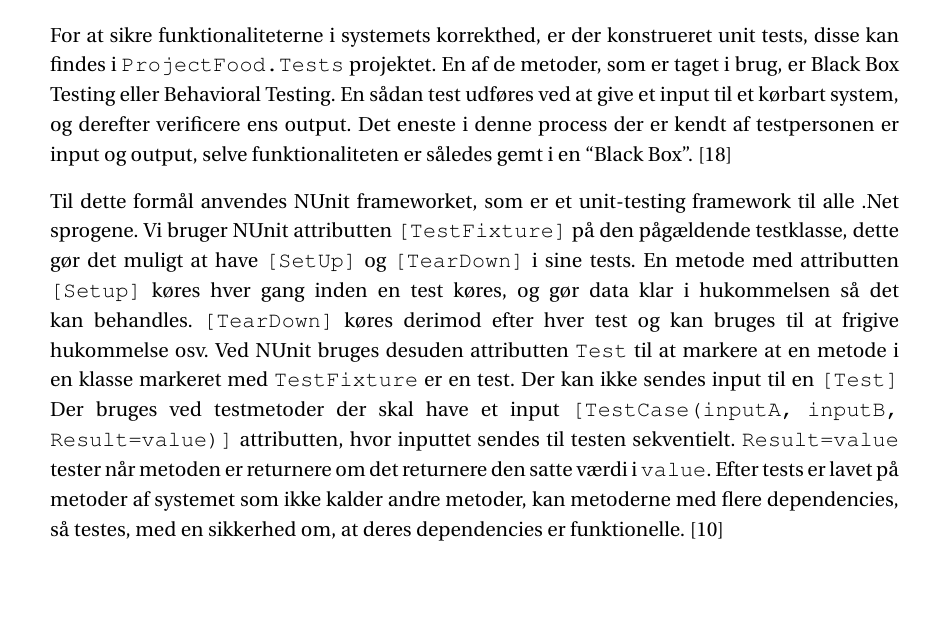
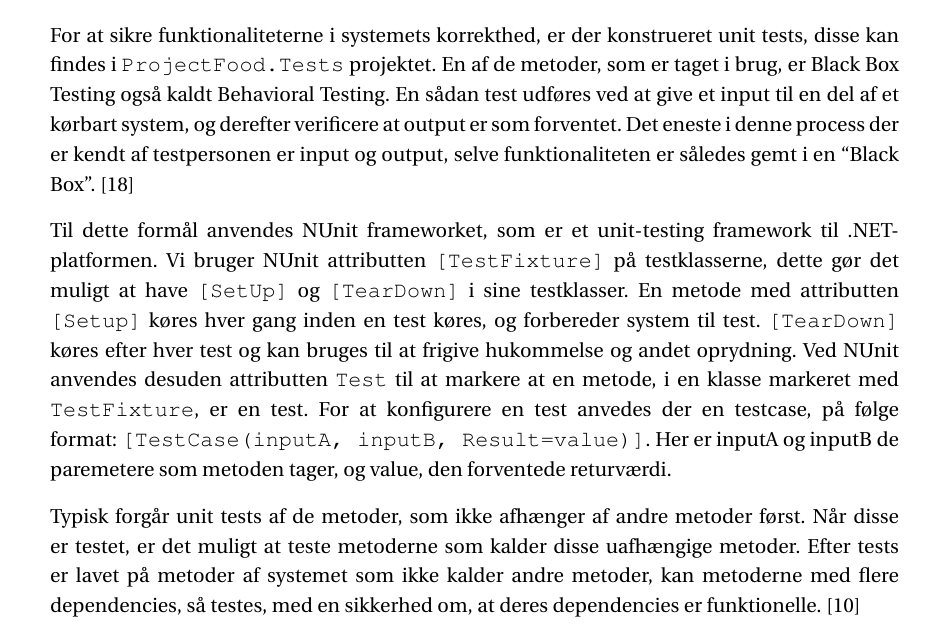
Before and after one commit to SW3-P3/LaTeX, a LaTeX book (master.tex, which reads chapters/content/BlackBoxTesting.tex): part of page 76 of 121 before the commit and part of page 76 of 115 after it, cut so that both start at the same text, the shorter picture padded with empty space. Compiled offline with pdfLaTeX; a LaTeX package or settings file that is missing is left out.

Commit message:
test review and compile fix

```diff
--- a/chapters/content/BlackBoxTesting.tex
+++ b/chapters/content/BlackBoxTesting.tex
@@ -1,17 +1,19 @@
 \section{Black Box Testing}\label{BBtest}
 For at sikre funktionaliteterne i systemets korrekthed, er der konstrueret unit tests, disse kan findes i \class{ProjectFood.Tests} projektet.
-En af de metoder, som er taget i brug, er Black Box Testing eller Behavioral Testing.
-En sådan test udføres ved at give et input til et kørbart system, og derefter verificere ens output.
+En af de metoder, som er taget i brug, er Black Box Testing også kaldt Behavioral Testing.
+En sådan test udføres ved at give et input til en del af et kørbart system, og derefter verificere at output er som forventet.
 Det eneste i denne process der er kendt af testpersonen er input og output, selve funktionaliteten er således gemt i en ``Black Box''. \citep{Black_Box}
 
-Til dette formål anvendes NUnit frameworket, som er et unit-testing framework til alle .Net sprogene.
-Vi bruger NUnit attributten \class{[TestFixture]} på den pågældende testklasse, dette gør det muligt at have \class{[SetUp]} og \class{[TearDown]} i sine tests.
-En metode med attributten \class{[Setup]} køres hver gang inden en test køres, og gør data klar i hukommelsen så det kan behandles.
-\class{[TearDown]} køres derimod efter hver test og kan bruges til at frigive hukommelse osv.
-Ved NUnit bruges desuden attributten \class{Test} til at markere at en metode i en klasse markeret med \class{TestFixture} er en test.
-Der kan ikke sendes input til en \class{[Test]}
-Der bruges ved testmetoder der skal have et input \class{[TestCase(inputA, inputB, Result=value)]} attributten, hvor inputtet sendes til testen sekventielt.
-\class{Result=value} tester når metoden er returnere om det returnere den satte værdi i \class{value}.
+Til dette formål anvendes NUnit frameworket, som er et unit-testing framework til .NET-platformen.
+Vi bruger NUnit attributten \class{[TestFixture]} på testklasserne, dette gør det muligt at have \class{[SetUp]} og \class{[TearDown]} i sine testklasser.
+En metode med attributten \class{[Setup]} køres hver gang inden en test køres, og forbereder system til test.
+\class{[TearDown]} køres efter hver test og kan bruges til at frigive hukommelse og andet oprydning.
+Ved NUnit anvendes desuden attributten \class{Test} til at markere at en metode, i en klasse markeret med \class{TestFixture}, er en test.
+For at konfigurere en test anvedes der en testcase, på følge format: \class{[TestCase(inputA, inputB, Result=value)]}.
+Her er inputA og inputB de paremetere som metoden tager, og value, den forventede returværdi.
+
+Typisk forgår unit tests af de metoder, som ikke afhænger af andre metoder først.
+Når disse er testet, er det muligt at teste metoderne som kalder disse uafhængige metoder.
 Efter tests er lavet på metoder af systemet som ikke kalder andre metoder, kan metoderne med flere dependencies, så testes, med en sikkerhed om, at deres dependencies er funktionelle.
 \citep{Unit_Testing}
 
```
Also changed, not shown: chapters/content/BlackBoxTesting.tex (2 more changed lines).
